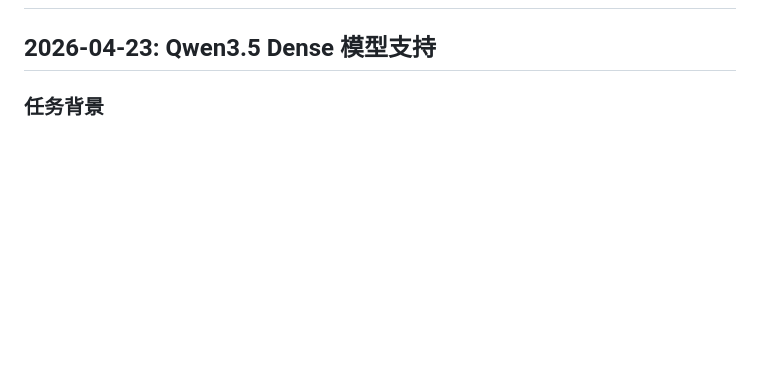
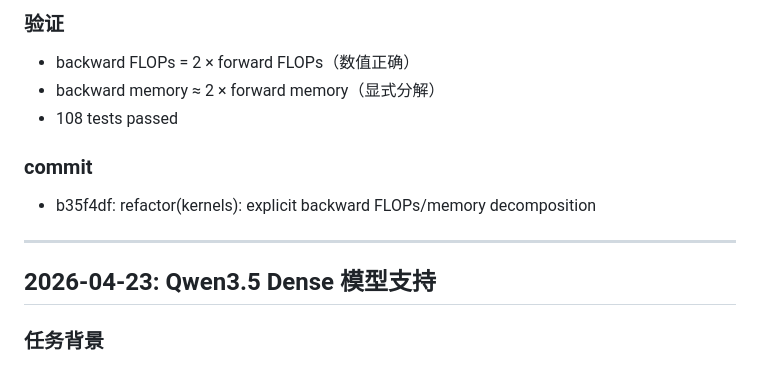
Before and after one commit to ParanoidHW/CePing, a Markdown page: DEVELOP_LOG.md, the part around one of its changes. GitHub-like rendering; blank space fills up the shorter version.

Commit message:
docs: update DEVELOP_LOG.md for backward decomposition

```diff
--- a/DEVELOP_LOG.md
+++ b/DEVELOP_LOG.md
@@ -2,3 +61,12 @@
+### 验证
+- backward FLOPs = 2 × forward FLOPs（数值正确）
+- backward memory ≈ 2 × forward memory（显式分解）
+- 108 tests passed
+
+### commit
+- b35f4df: refactor(kernels): explicit backward FLOPs/memory decomposition
+
+---
 
 ## 2026-04-23: Qwen3.5 Dense 模型支持
 
```
Also changed, not shown: other parts of DEVELOP_LOG.md (+59 -0 lines).
